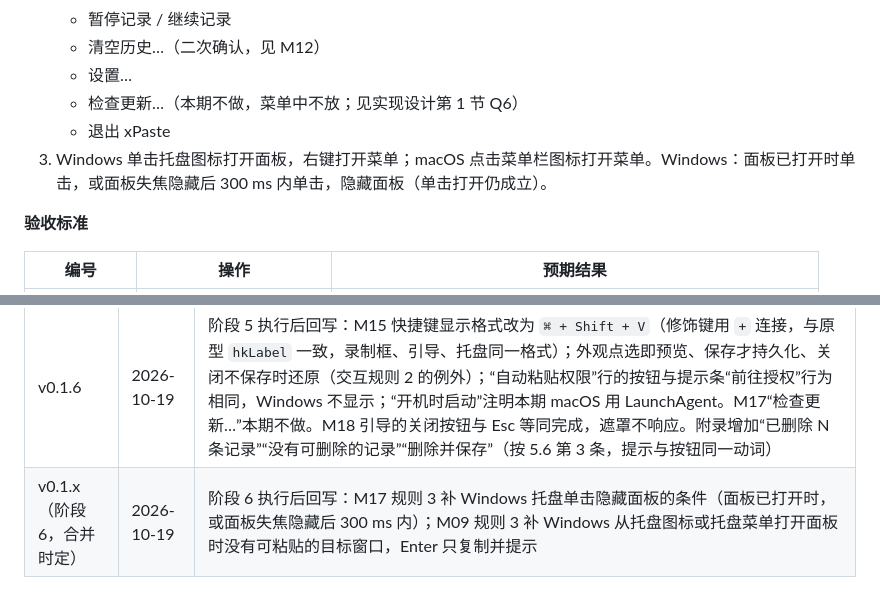
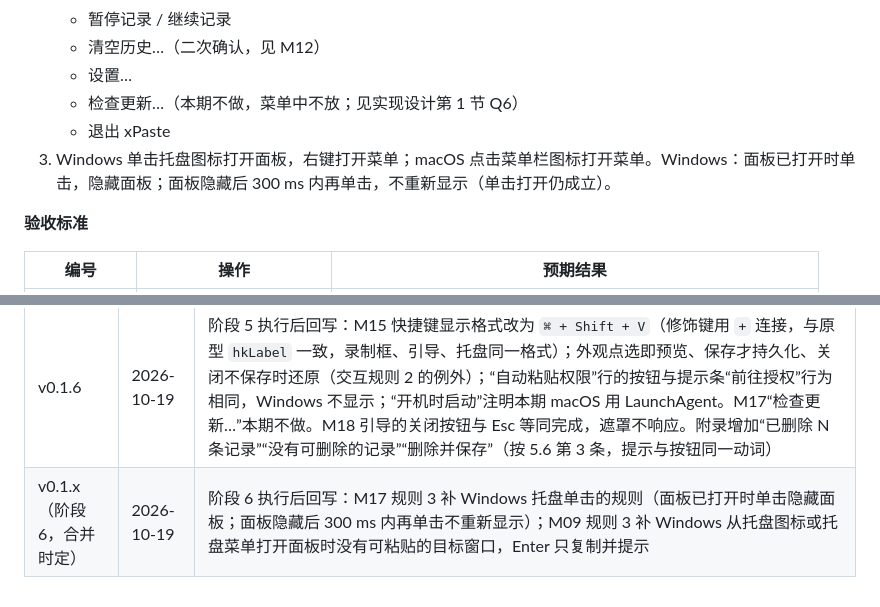
Before and after one commit to Cocoon-break/xpaste, a Markdown page: docs/xPaste-功能规格说明.md, 2 parts joined by grey strips. Rendered like a GitHub page.

```diff
--- a/docs/xPaste-功能规格说明.md
+++ b/docs/xPaste-功能规格说明.md
@@ -627,7 +627,7 @@ xPaste 是一款常驻后台的剪切板历史工具。它自动记录用户复
    - 设置…
    - 检查更新…（本期不做，菜单中不放；见实现设计第 1 节 Q6）
    - 退出 xPaste
-3. Windows 单击托盘图标打开面板，右键打开菜单；macOS 点击菜单栏图标打开菜单。Windows：面板已打开时单击，或面板失焦隐藏后 300 ms 内单击，隐藏面板（单击打开仍成立）。
+3. Windows 单击托盘图标打开面板，右键打开菜单；macOS 点击菜单栏图标打开菜单。Windows：面板已打开时单击，隐藏面板；面板隐藏后 300 ms 内再单击，不重新显示（单击打开仍成立）。
 
 **验收标准**
 
@@ -893,4 +893,4 @@ xPaste 是一款常驻后台的剪切板历史工具。它自动记录用户复
 | v0.1.4 | 2026-10-19 | M09 规则 3：macOS 未授权时提示条提供“前往授权”按钮；规则 4：首次进入常用的提示只在面板仍可见时显示，粘贴成功不提示（实现设计第 2 节回写项 6）；AC-M09-07 预期相应修改。AC-M11-02 改为复制 4 次，首次复制生成记录、不计使用（实现设计第 2 节回写项 1）。Q3 已按“计入”实现 |
 | v0.1.5 | 2026-10-19 | M09 规则 3、M15“自动粘贴权限”：提示条的“前往授权”按钮除出现系统授权对话框外，同时打开系统设置的辅助功能页（拒绝或撤销过之后系统不再弹出对话框，只弹对话框时按钮会没反应） |
 | v0.1.6 | 2026-10-19 | 阶段 5 执行后回写：M15 快捷键显示格式改为 `⌘ + Shift + V`（修饰键用 ` + ` 连接，与原型 `hkLabel` 一致，录制框、引导、托盘同一格式）；外观点选即预览、保存才持久化、关闭不保存时还原（交互规则 2 的例外）；“自动粘贴权限”行的按钮与提示条“前往授权”行为相同，Windows 不显示；“开机时启动”注明本期 macOS 用 LaunchAgent。M17“检查更新…”本期不做。M18 引导的关闭按钮与 Esc 等同完成，遮罩不响应。附录增加“已删除 N 条记录”“没有可删除的记录”“删除并保存”（按 5.6 第 3 条，提示与按钮同一动词） |
-| v0.1.x（阶段 6，合并时定） | 2026-10-19 | 阶段 6 执行后回写：M17 规则 3 补 Windows 托盘单击隐藏面板的条件（面板已打开时，或面板失焦隐藏后 300 ms 内）；M09 规则 3 补 Windows 从托盘图标或托盘菜单打开面板时没有可粘贴的目标窗口，Enter 只复制并提示 |
+| v0.1.x（阶段 6，合并时定） | 2026-10-19 | 阶段 6 执行后回写：M17 规则 3 补 Windows 托盘单击的规则（面板已打开时单击隐藏面板；面板隐藏后 300 ms 内再单击不重新显示）；M09 规则 3 补 Windows 从托盘图标或托盘菜单打开面板时没有可粘贴的目标窗口，Enter 只复制并提示 |
```
Also changed, not shown: docs/specs/2026-10-18-xPaste-实现设计.md (+1 -1 lines), docs/验收记录.md (+7 -7 lines).
